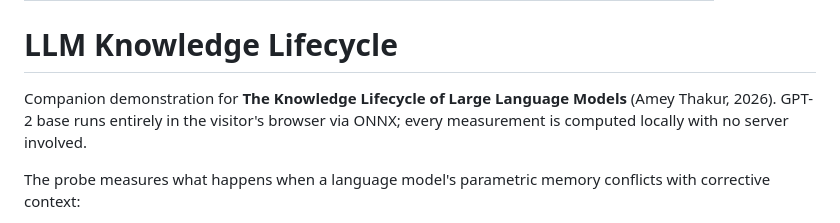
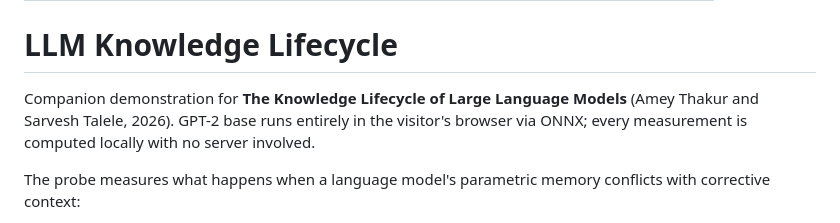
Before and after one commit to Amey-Thakur/LLM-KNOWLEDGE-LIFECYCLE, a Markdown page: space/README.md, the part around the change. GitHub-like rendering.

```diff
--- a/space/README.md
+++ b/space/README.md
@@ -10,7 +10,7 @@ license: cc-by-4.0
 
 # LLM Knowledge Lifecycle
 
-Companion demonstration for **The Knowledge Lifecycle of Large Language Models** (Amey Thakur, 2026). GPT-2 base runs entirely in the visitor's browser via ONNX; every measurement is computed locally with no server involved.
+Companion demonstration for **The Knowledge Lifecycle of Large Language Models** (Amey Thakur and Sarvesh Talele, 2026). GPT-2 base runs entirely in the visitor's browser via ONNX; every measurement is computed locally with no server involved.
 
 The probe measures what happens when a language model's parametric memory conflicts with corrective context:
 
```
Also changed, not shown: README.md (+2 -2 lines), demo/README.md (+1 -1 lines), docs/amey-thakur.jpg (added), space/amey-thakur.jpg (added), 8 other files.
